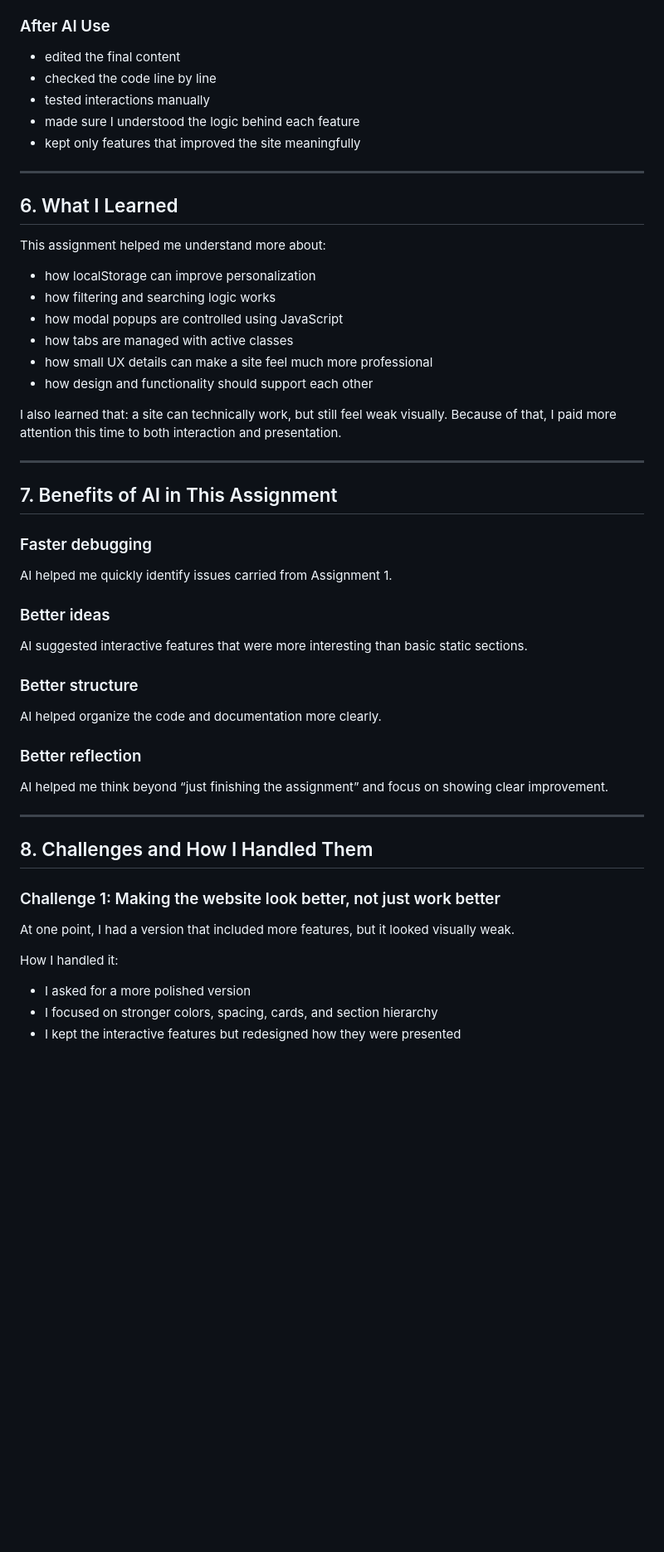
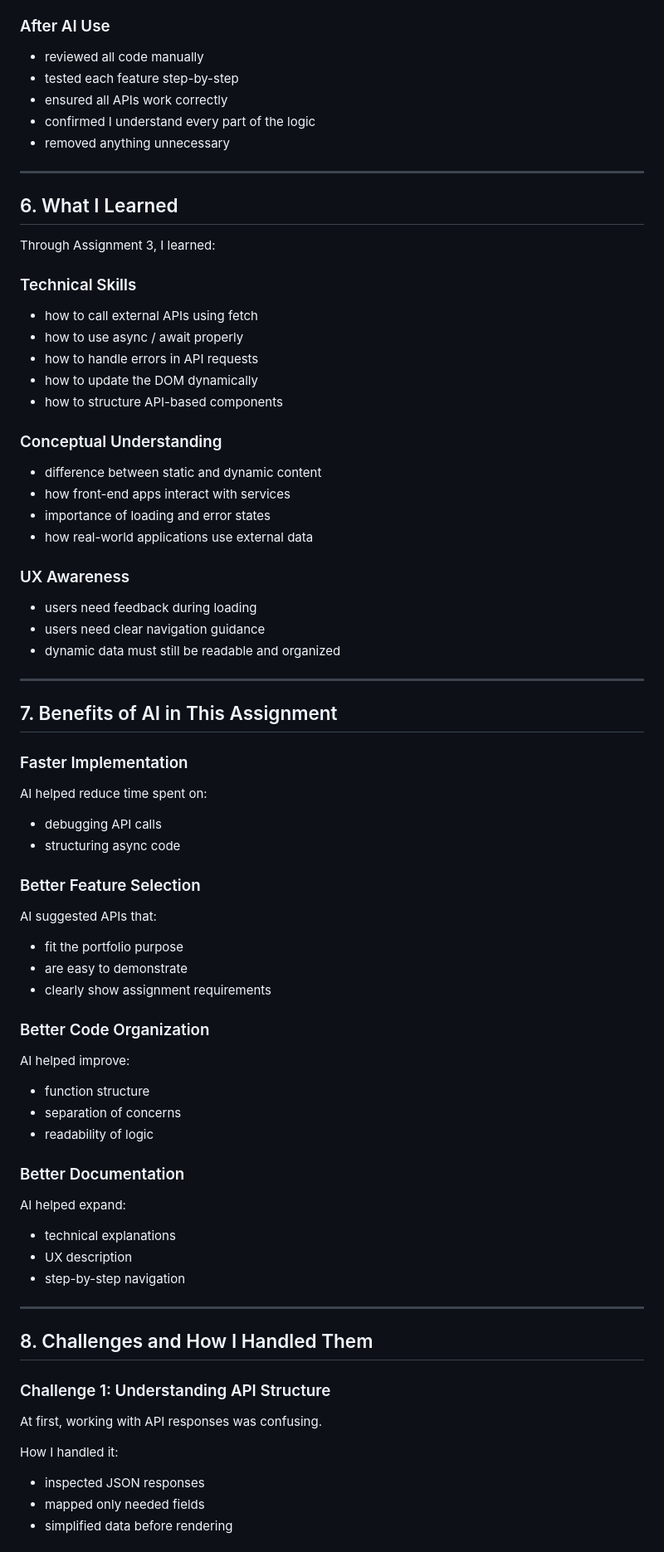
Before and after one commit to Sadeem-Alghamdi/202244580-SadeemAlghamdi-assignment3, a Markdown page: docs/ai-usage-report.md, the part around one of its changes. Shown at 83% size. Rendered like a GitHub page; blank space fills up the shorter version.

```diff
--- a/docs/ai-usage-report.md
+++ b/docs/ai-usage-report.md
@@ -120,52 +147,71 @@ Although AI was very helpful, I made sure the final work remained my own learnin
 
 ### After AI Use
-- edited the final content
-- checked the code line by line
-- tested interactions manually
-- made sure I understood the logic behind each feature
-- kept only features that improved the site meaningfully
+- reviewed all code manually
+- tested each feature step-by-step
+- ensured all APIs work correctly
+- confirmed I understand every part of the logic
+- removed anything unnecessary
 
 ---
 
 ## 6. What I Learned
 
-This assignment helped me understand more about:
-- how localStorage can improve personalization
-- how filtering and searching logic works
-- how modal popups are controlled using JavaScript
-- how tabs are managed with active classes
-- how small UX details can make a site feel much more professional
-- how design and functionality should support each other
+Through Assignment 3, I learned:
 
-I also learned that:
-a site can technically work, but still feel weak visually.
-Because of that, I paid more attention this time to both interaction and presentation.
+### Technical Skills
+- how to call external APIs using fetch
+- how to use async / await properly
+- how to handle errors in API requests
+- how to update the DOM dynamically
+- how to structure API-based components
+
+### Conceptual Understanding
+- difference between static and dynamic content
+- how front-end apps interact with services
+- importance of loading and error states
+- how real-world applications use external data
+
+### UX Awareness
+- users need feedback during loading
+- users need clear navigation guidance
+- dynamic data must still be readable and organized
 
 ---
 
 ## 7. Benefits of AI in This Assignment
 
-### Faster debugging
-AI helped me quickly identify issues carried from Assignment 1.
+### Faster Implementation
+AI helped reduce time spent on:
+- debugging API calls
+- structuring async code
 
-### Better ideas
-AI suggested interactive features that were more interesting than basic static sections.
+### Better Feature Selection
+AI suggested APIs that:
+- fit the portfolio purpose
+- are easy to demonstrate
+- clearly show assignment requirements
 
-### Better structure
-AI helped organize the code and documentation more clearly.
+### Better Code Organization
+AI helped improve:
+- function structure
+- separation of concerns
+- readability of logic
 
-### Better reflection
-AI helped me think beyond “just finishing the assignment” and focus on showing clear improvement.
+### Better Documentation
+AI helped expand:
+- technical explanations
+- UX description
+- step-by-step navigation
 
 ---
 
 ## 8. Challenges and How I Handled Them
 
-### Challenge 1: Making the website look better, not just work better
-At one point, I had a version that included more features, but it looked visually weak.
+### Challenge 1: Understanding API Structure
+At first, working with API responses was confusing.
 
 How I handled it:
-- I asked for a more polished version
-- I focused on stronger colors, spacing, cards, and section hierarchy
-- I kept the interactive features but redesigned how they were presented
+- inspected JSON responses
+- mapped only needed fields
+- simplified data before rendering
 
```
Also changed, not shown: other parts of docs/ai-usage-report.md (+142 -88 lines).
